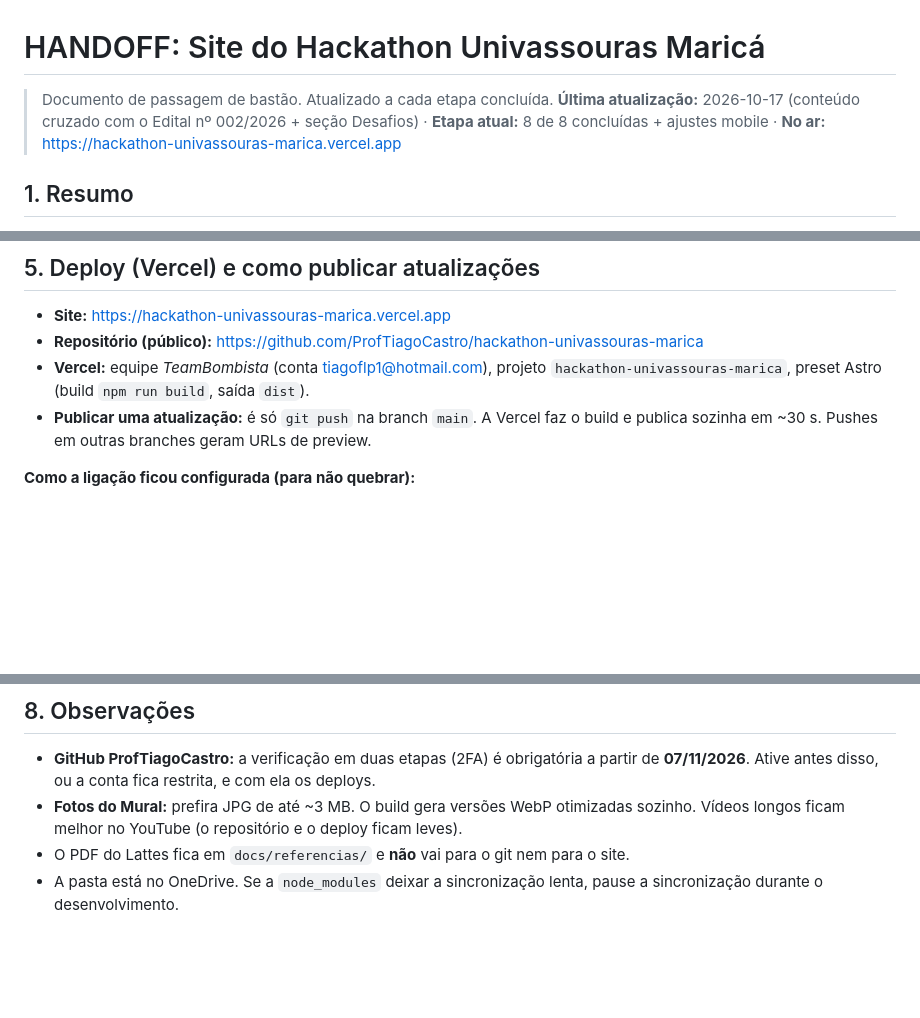
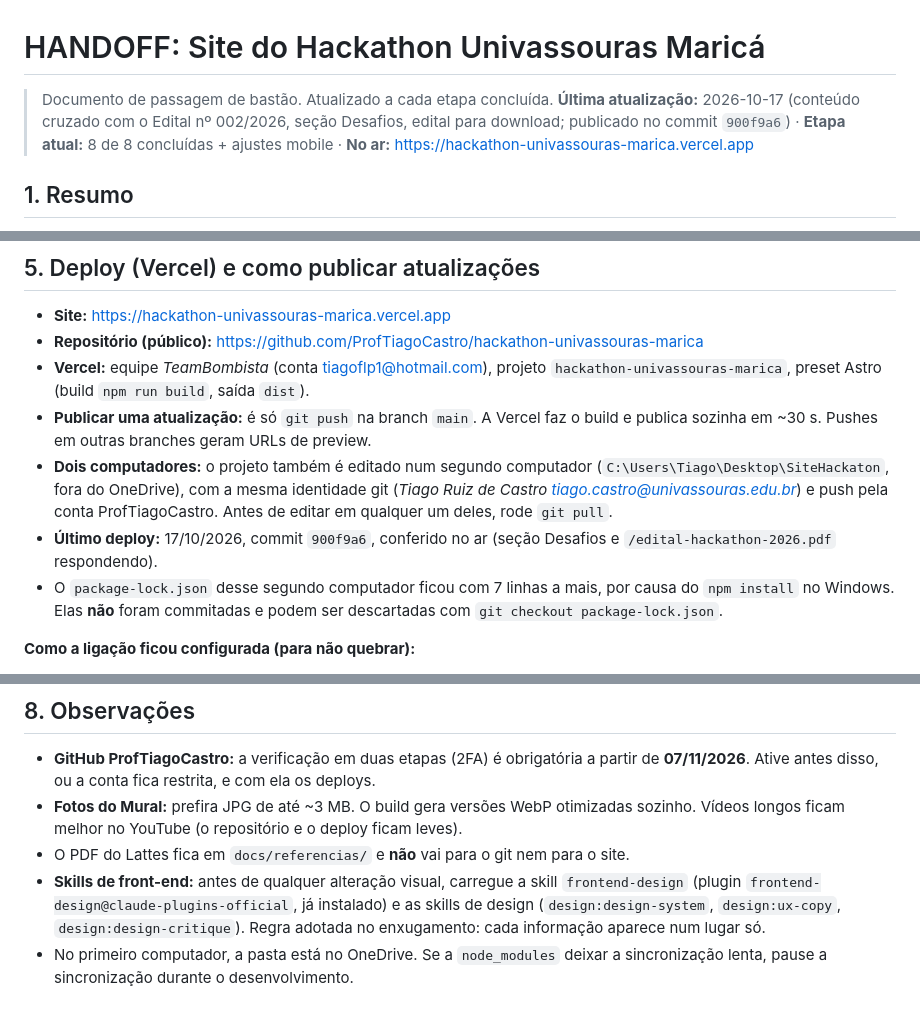
Before and after one commit to ProfTiagoCastro/hackathon-univassouras-marica, a Markdown page: HANDOFF.md, 3 parts joined by grey strips. Rendered like a GitHub page; blank space fills up the shorter version.

Commit message:
docs: registra o deploy de 17/10 e o fluxo entre dois computadores no HANDOFF
Co-Authored-By: Claude Opus 5.5 <noreply@anthropic.com>

```diff
--- a/HANDOFF.md
+++ b/HANDOFF.md
@@ -1,7 +1,7 @@
 # HANDOFF: Site do Hackathon Univassouras Maricá
 
 > Documento de passagem de bastão. Atualizado a cada etapa concluída.
-> **Última atualização:** 2026-10-17 (conteúdo cruzado com o Edital nº 002/2026 + seção Desafios) · **Etapa atual:** 8 de 8 concluídas + ajustes mobile · **No ar:** https://hackathon-univassouras-marica.vercel.app
+> **Última atualização:** 2026-10-17 (conteúdo cruzado com o Edital nº 002/2026, seção Desafios, edital para download; publicado no commit `900f9a6`) · **Etapa atual:** 8 de 8 concluídas + ajustes mobile · **No ar:** https://hackathon-univassouras-marica.vercel.app
 
 ## 1. Resumo
 Site estático de divulgação do Hackathon (19, 20 e 21/10/2026) dos cursos de Engenharia de Software e ADS da Univassouras, Campus Maricá. Ele mostra a programação dos três dias, o botão de inscrição (Google Forms), os professores organizadores em cartões que giram, o **Mural** de fotos e vídeos por dia, o local e o FAQ.
@@ -79,6 +79,9 @@ O site está no ar, e o próximo passo é **alimentar as informações**. Itens
 - **Repositório (público):** https://github.com/ProfTiagoCastro/hackathon-univassouras-marica
 - **Vercel:** equipe *TeamBombista* (conta tiagoflp1@hotmail.com), projeto `hackathon-univassouras-marica`, preset Astro (build `npm run build`, saída `dist`).
 - **Publicar uma atualização:** é só `git push` na branch `main`. A Vercel faz o build e publica sozinha em ~30 s. Pushes em outras branches geram URLs de preview.
+- **Dois computadores:** o projeto também é editado num segundo computador (`C:\Users\Tiago\Desktop\SiteHackaton`, fora do OneDrive), com a mesma identidade git (*Tiago Ruiz de Castro <tiago.castro@univassouras.edu.br>*) e push pela conta ProfTiagoCastro. Antes de editar em qualquer um deles, rode `git pull`.
+- **Último deploy:** 17/10/2026, commit `900f9a6`, conferido no ar (seção Desafios e `/edital-hackathon-2026.pdf` respondendo).
+- O `package-lock.json` desse segundo computador ficou com 7 linhas a mais, por causa do `npm install` no Windows. Elas **não** foram commitadas e podem ser descartadas com `git checkout package-lock.json`.
 
 **Como a ligação ficou configurada (para não quebrar):**
 - O login da Vercel usa o GitHub **ProfTiagoCastro** (Account Settings → Authentication). Antes era a oBombista, mas a Vercel só enxerga instalações do app que pertencem à conta GitHub do login.
@@ -104,4 +107,5 @@ Testado com emulação mobile no Chrome. O usuário aprovou a correção dos car
 - **GitHub ProfTiagoCastro:** a verificação em duas etapas (2FA) é obrigatória a partir de **07/11/2026**. Ative antes disso, ou a conta fica restrita, e com ela os deploys.
 - **Fotos do Mural:** prefira JPG de até ~3 MB. O build gera versões WebP otimizadas sozinho. Vídeos longos ficam melhor no YouTube (o repositório e o deploy ficam leves).
 - O PDF do Lattes fica em `docs/referencias/` e **não** vai para o git nem para o site.
-- A pasta está no OneDrive. Se a `node_modules` deixar a sincronização lenta, pause a sincronização durante o desenvolvimento.
+- **Skills de front-end:** antes de qualquer alteração visual, carregue a skill `frontend-design` (plugin `frontend-design@claude-plugins-official`, já instalado) e as skills de design (`design:design-system`, `design:ux-copy`, `design:design-critique`). Regra adotada no enxugamento: cada informação aparece num lugar só.
+- No primeiro computador, a pasta está no OneDrive. Se a `node_modules` deixar a sincronização lenta, pause a sincronização durante o desenvolvimento.
```
